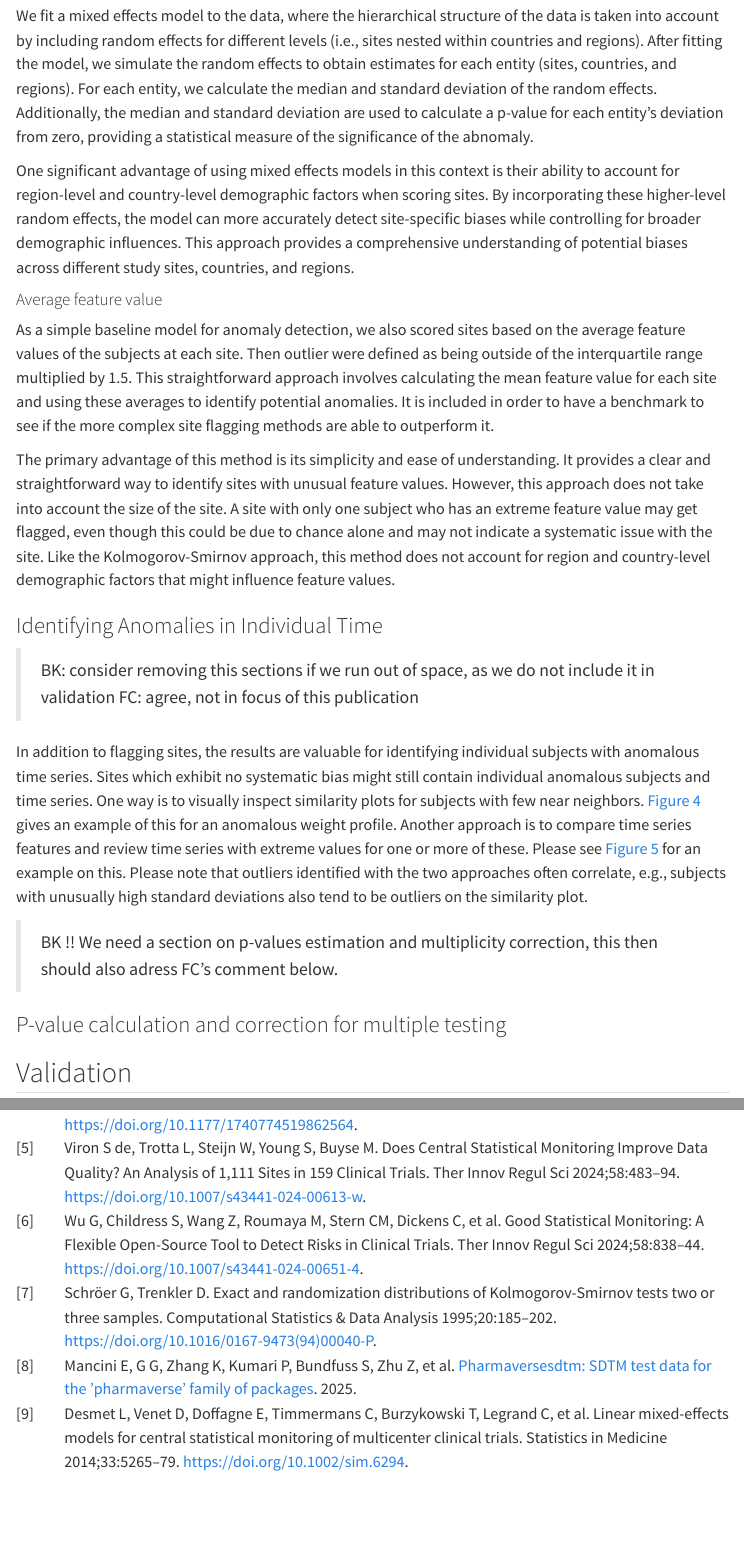
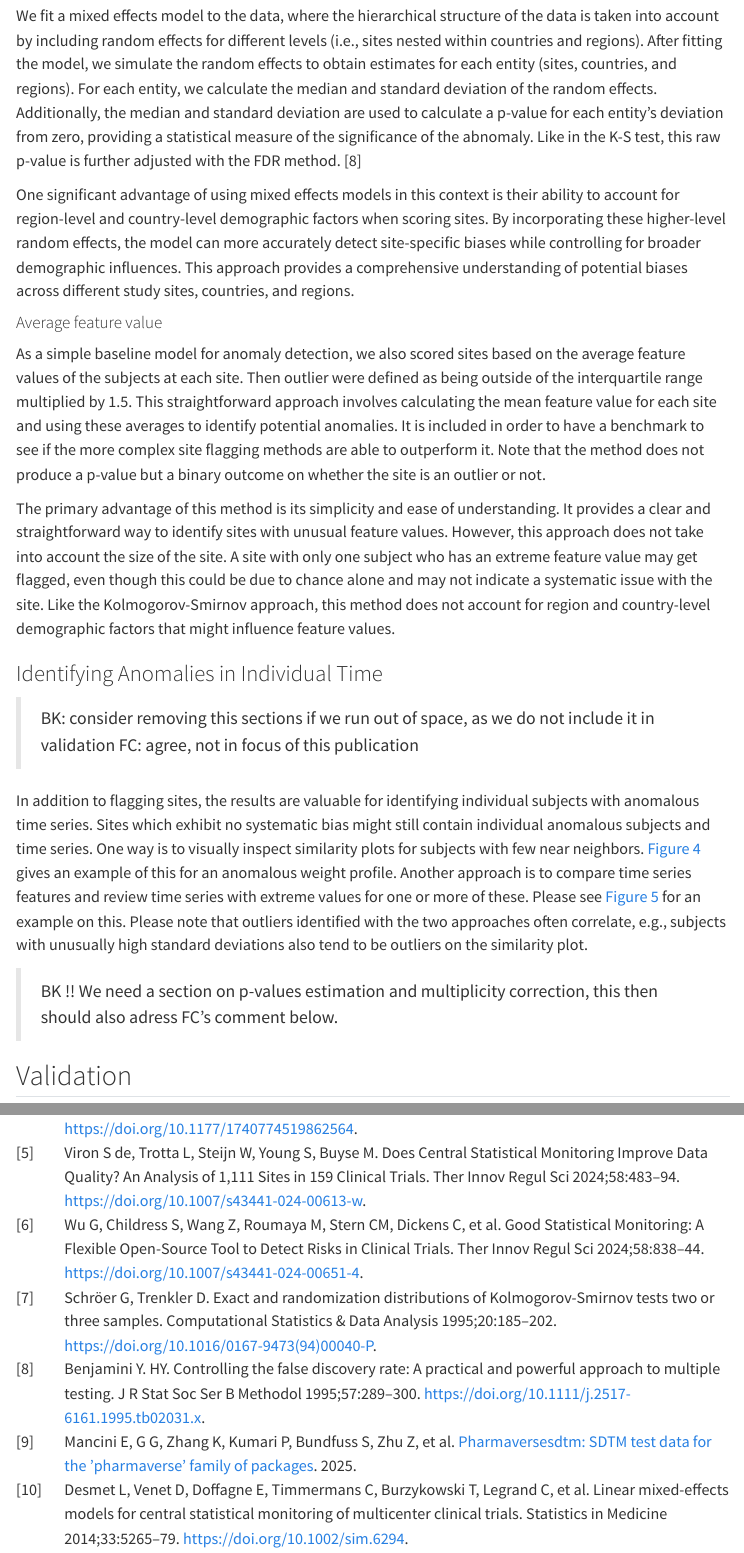
Before and after one commit to IMPALA-Consortium/ctasval, a Quarto document (inst/pub/ctasvalidation.qmd): the page in a window 1100 px wide, from 6530 px down, and a second part further down, joined at a grey line. Rendered offline with R 4.5, knitr and Pandoc in place of Quarto, with nearby package versions; some code elsewhere in the file could not run offline; menus at the side of the page are left out.

Commit message:
Update ctasvalidation.qmd

```diff
--- a/inst/pub/ctasvalidation.qmd
+++ b/inst/pub/ctasvalidation.qmd
@@ -185,13 +185,13 @@ It is important to note that, unlike the mixed effects model, the K-S test does
 
 This approach allows us to account for both fixed and random effects in the data, providing a robust framework for detecting anomalies.
 
-We fit a mixed effects model to the data, where the hierarchical structure of the data is taken into account by including random effects for different levels (i.e., sites nested within countries and regions). After fitting the model, we simulate the random effects to obtain estimates for each entity (sites, countries, and regions). For each entity, we calculate the median and standard deviation of the random effects. Additionally, the median and standard deviation are used to calculate a p-value for each entity's deviation from zero, providing a statistical measure of the significance of the abnomaly.
+We fit a mixed effects model to the data, where the hierarchical structure of the data is taken into account by including random effects for different levels (i.e., sites nested within countries and regions). After fitting the model, we simulate the random effects to obtain estimates for each entity (sites, countries, and regions). For each entity, we calculate the median and standard deviation of the random effects. Additionally, the median and standard deviation are used to calculate a p-value for each entity's deviation from zero, providing a statistical measure of the significance of the abnomaly. Like in the K-S test, this raw p-value is further adjusted with the FDR method. @benjamini_hochberg_1995
 
 One significant advantage of using mixed effects models in this context is their ability to account for region-level and country-level demographic factors when scoring sites. By incorporating these higher-level random effects, the model can more accurately detect site-specific biases while controlling for broader demographic influences. This approach provides a comprehensive understanding of potential biases across different study sites, countries, and regions.
 
 #### Average feature value
 
-As a simple baseline model for anomaly detection, we also scored sites based on the average feature values of the subjects at each site. Then outlier were defined as being outside of the interquartile range multiplied by 1.5. This straightforward approach involves calculating the mean feature value for each site and using these averages to identify potential anomalies. It is included in order to have a benchmark to see if the more complex site flagging methods are able to outperform it.
+As a simple baseline model for anomaly detection, we also scored sites based on the average feature values of the subjects at each site. Then outlier were defined as being outside of the interquartile range multiplied by 1.5. This straightforward approach involves calculating the mean feature value for each site and using these averages to identify potential anomalies. It is included in order to have a benchmark to see if the more complex site flagging methods are able to outperform it. Note that the method does not produce a p-value but a binary outcome on whether the site is an outlier or not.
 
 The primary advantage of this method is its simplicity and ease of understanding. It provides a clear and straightforward way to identify sites with unusual feature values. However, this approach does not take into account the size of the site. A site with only one subject who has an extreme feature value may get flagged, even though this could be due to chance alone and may not indicate a systematic issue with the site. Like the Kolmogorov-Smirnov approach, this method does not account for region and country-level demographic factors that might influence feature values.
 
@@ -202,9 +202,6 @@ The primary advantage of this method is its simplicity and ease of understanding
 In addition to flagging sites, the results are valuable for identifying individual subjects with anomalous time series. Sites which exhibit no systematic bias might still contain individual anomalous subjects and time series. One way is to visually inspect similarity plots for subjects with few near neighbors. @fig-similarity-plot gives an example of this for an anomalous weight profile. Another approach is to compare time series features and review time series with extreme values for one or more of these. Please see @fig-sd-example for an example on this. Please note that outliers identified with the two approaches often correlate, e.g., subjects with unusually high standard deviations also tend to be outliers on the similarity plot.
 
 > BK !! We need a section on p-values estimation and multiplicity correction, this then should also adress FC's comment below.
-
-### P-value calculation and correction for multiple testing
-
 
 
 ## Validation
```
Also changed, not shown: inst/pub/ctasvalidation.qmd (2 more changed lines).
